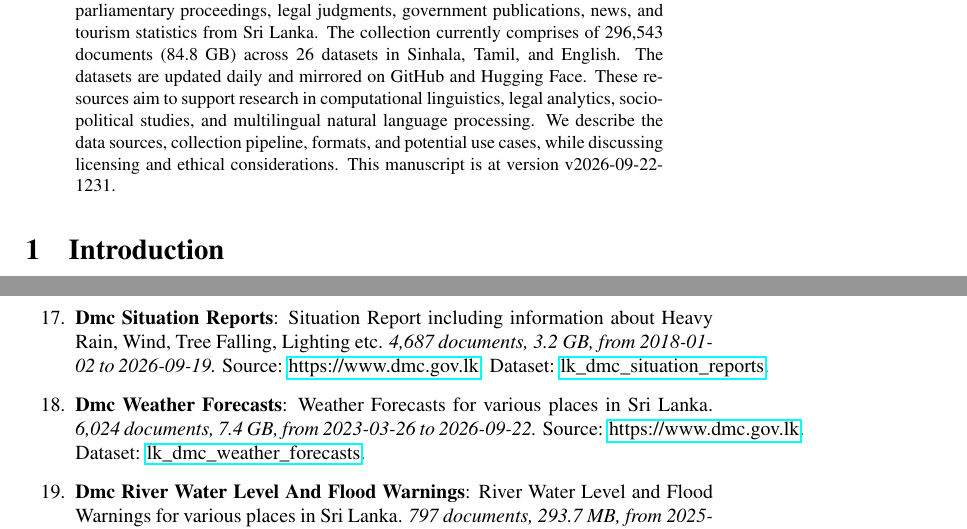
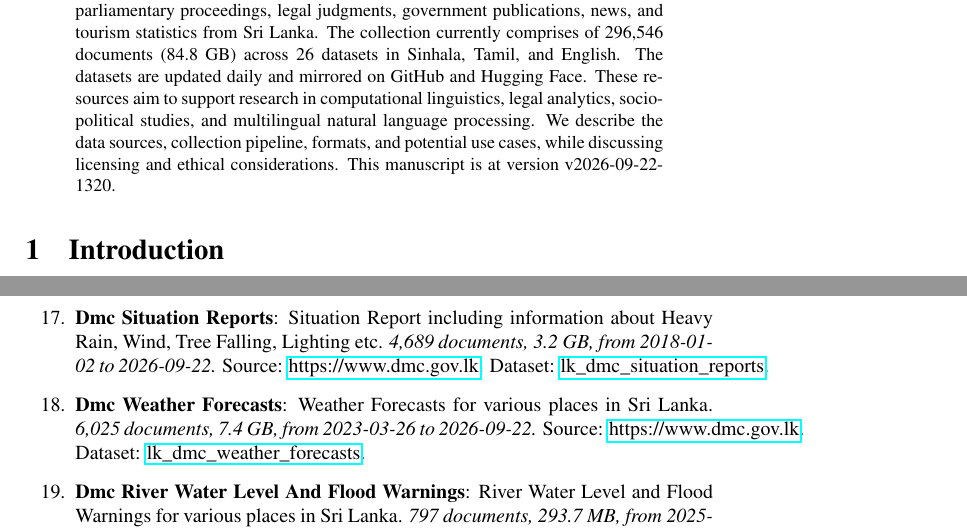
Before and after one commit to nuuuwan/lk_datasets, a LaTeX paper (latex/lk_datasets.tex): two parts of pages 1 and 4 of 7, joined at a grey line, cut so that both start at the same text. Compiled offline with pdfLaTeX; a LaTeX package or settings file that is missing is left out.

Commit message:
🤖 [build.yml] 2026-09-22-0750

```diff
--- a/latex/lk_datasets.tex
+++ b/latex/lk_datasets.tex
@@ -16,7 +16,7 @@
 \normalsize%
 \maketitle%
 \begin{abstract}%
-We present a collection of open, machine-readable document datasets covering parliamentary proceedings, legal judgments, government publications, news, and tourism statistics from Sri Lanka. The collection currently comprises of  296,543  documents (84.8 GB) across 26  datasets in Sinhala, Tamil, and English. The datasets are updated daily and mirrored on GitHub and Hugging Face. These resources aim to support research in computational linguistics, legal analytics, socio-political studies, and multilingual natural language processing. We describe the data sources, collection pipeline, formats, and potential use cases, while discussing licensing and ethical considerations. This manuscript is at version v2026-09-22-1231.%
+We present a collection of open, machine-readable document datasets covering parliamentary proceedings, legal judgments, government publications, news, and tourism statistics from Sri Lanka. The collection currently comprises of  296,546  documents (84.8 GB) across 26  datasets in Sinhala, Tamil, and English. The datasets are updated daily and mirrored on GitHub and Hugging Face. These resources aim to support research in computational linguistics, legal analytics, socio-political studies, and multilingual natural language processing. We describe the data sources, collection pipeline, formats, and potential use cases, while discussing licensing and ethical considerations. This manuscript is at version v2026-09-22-1320.%
 
 %
 \end{abstract}%
@@ -127,9 +127,9 @@ As of v2026-09-22-1231, Sri Lanka Document Datasets
 \item%
 \textbf{Tourism Monthly Reports}: Report on Monthly Tourist Arrivals to Sri Lanka.\textit{ 139 documents, 365.8 MB, from 2015{-}01{-}01 to 2026{-}08{-}01.} Source: multiple sources. Dataset: \href{https://github.com/nuuuwan/lk\_tourism/tree/data\_lk\_tourism\_monthly\_reports/data/lk\_tourism\_monthly\_reports}{lk\_tourism\_monthly\_reports}.%
 \item%
-\textbf{Dmc Situation Reports}: Situation Report including information about Heavy Rain, Wind, Tree Falling, Lighting etc.\textit{ 4,687 documents, 3.2 GB, from 2018{-}01{-}02 to 2026{-}09{-}19.} Source: \href{https://www.dmc.gov.lk}{https://www.dmc.gov.lk}. Dataset: \href{https://github.com/nuuuwan/lk\_dmc/tree/data\_lk\_dmc\_situation\_reports/data/lk\_dmc\_situation\_reports}{lk\_dmc\_situation\_reports}.%
+\textbf{Dmc Situation Reports}: Situation Report including information about Heavy Rain, Wind, Tree Falling, Lighting etc.\textit{ 4,689 documents, 3.2 GB, from 2018{-}01{-}02 to 2026{-}09{-}22.} Source: \href{https://www.dmc.gov.lk}{https://www.dmc.gov.lk}. Dataset: \href{https://github.com/nuuuwan/lk\_dmc/tree/data\_lk\_dmc\_situation\_reports/data/lk\_dmc\_situation\_reports}{lk\_dmc\_situation\_reports}.%
 \item%
-\textbf{Dmc Weather Forecasts}: Weather Forecasts for various places in Sri Lanka.\textit{ 6,024 documents, 7.4 GB, from 2023{-}03{-}26 to 2026{-}09{-}22.} Source: \href{https://www.dmc.gov.lk}{https://www.dmc.gov.lk}. Dataset: \href{https://github.com/nuuuwan/lk\_dmc/tree/data\_lk\_dmc\_weather\_forecasts/data/lk\_dmc\_weather\_forecasts}{lk\_dmc\_weather\_forecasts}.%
+\textbf{Dmc Weather Forecasts}: Weather Forecasts for various places in Sri Lanka.\textit{ 6,025 documents, 7.4 GB, from 2023{-}03{-}26 to 2026{-}09{-}22.} Source: \href{https://www.dmc.gov.lk}{https://www.dmc.gov.lk}. Dataset: \href{https://github.com/nuuuwan/lk\_dmc/tree/data\_lk\_dmc\_weather\_forecasts/data/lk\_dmc\_weather\_forecasts}{lk\_dmc\_weather\_forecasts}.%
 \item%
 \textbf{Dmc River Water Level And Flood Warnings}: River Water Level and Flood Warnings for various places in Sri Lanka.\textit{ 797 documents, 293.7 MB, from 2025{-}06{-}10 to 2026{-}09{-}22.} Source: \href{https://www.dmc.gov.lk}{https://www.dmc.gov.lk}. Dataset: \href{https://github.com/nuuuwan/lk\_dmc/tree/data\_lk\_dmc\_river\_water\_level\_and\_flood\_warnings/data/lk\_dmc\_river\_water\_level\_and\_flood\_warnings}{lk\_dmc\_river\_water\_level\_and\_flood\_warnings}.%
 \item%
```
Also changed, not shown: README.md, latex/lk_datasets.pdf, latex/lk_datasets.tex (2 more changed lines).
